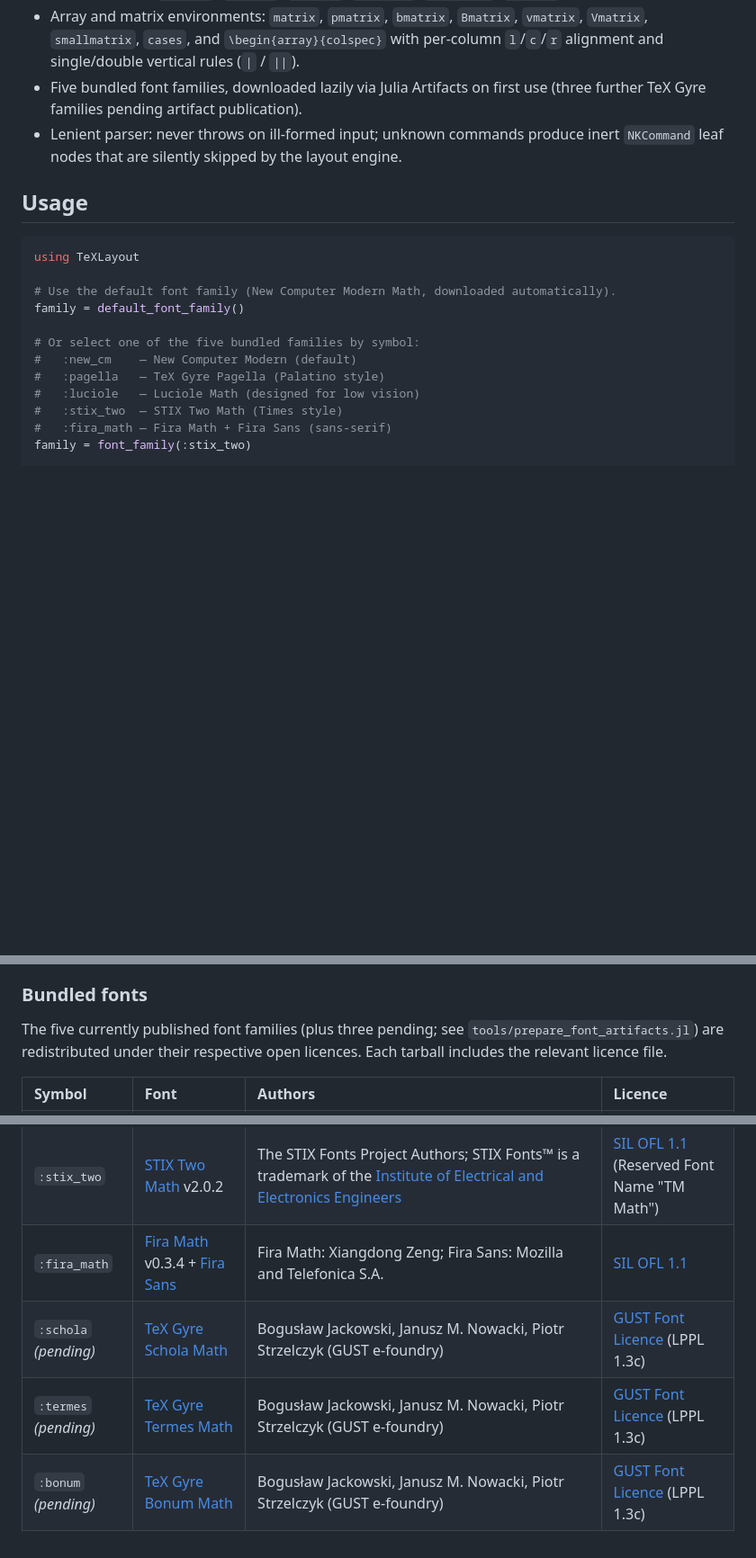
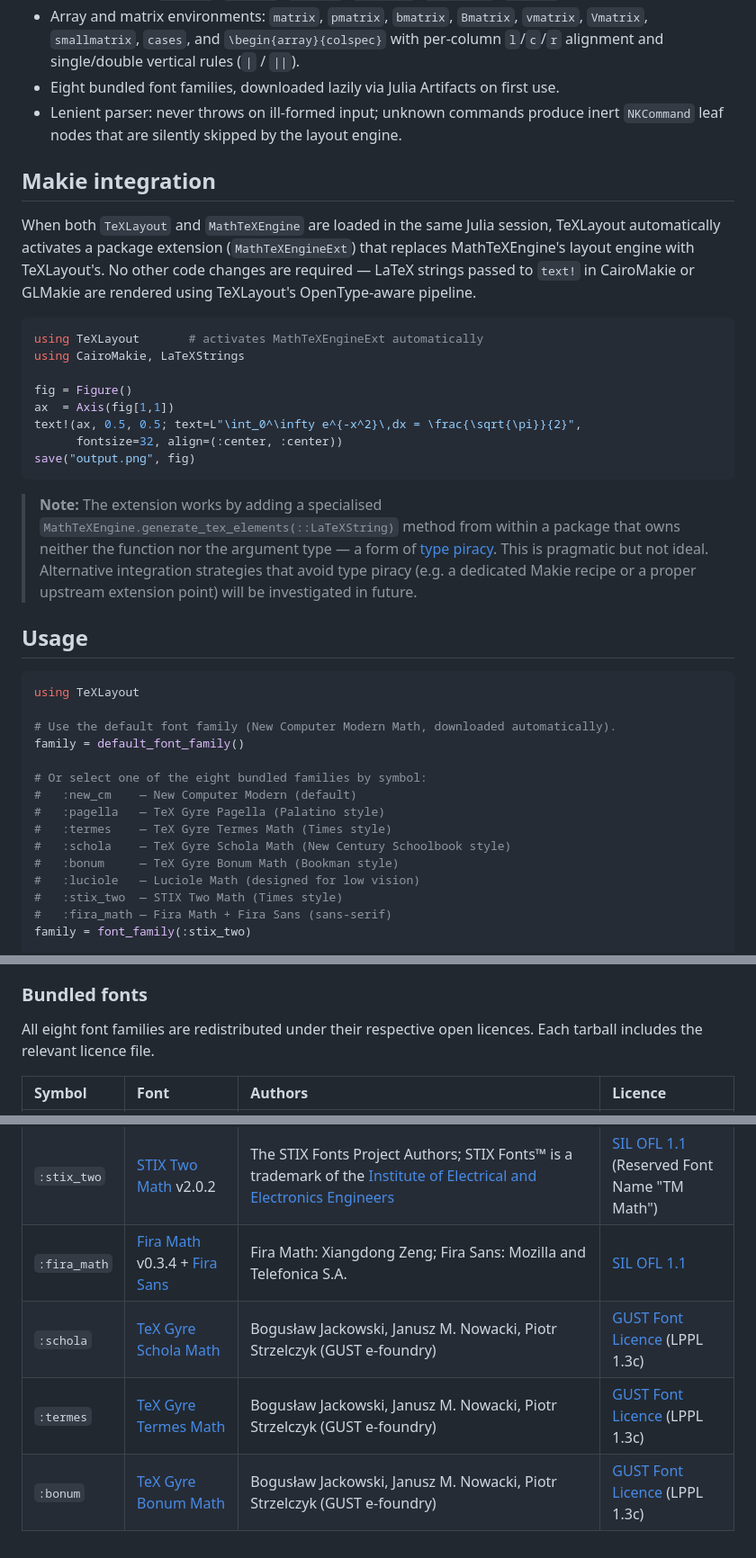
Before and after one commit to dawbarton/TeXLayout.jl, a Markdown page: README.md, 3 parts joined by grey strips. Shown at 90% size. Drawn GitHub-style; blank space fills up the shorter version.

Commit message:
Update README and CLAUDE.md: Makie integration, fonts, type piracy note
README:
- Add Makie integration section with usage example and explicit type
  piracy warning linking to the Julia style guide
- Update font count from five to eight; remove "(pending)" from schola,
  termes, and bonum (artifacts now published); list all eight symbols in
  the Usage code comment
- Add type-piracy-free Makie integration to the Status / future work list

CLAUDE.md:
- Rewrite Makie integration bullet: remove outdated __precompile__(false)
  mention, explain ::LaTeXString dispatch, name the type piracy and note
  that alternative approaches will be investigated
- Update FontFamily constructors note to list all eight artifact symbols

Co-Authored-By: Claude Sonnet 4.6 <noreply@anthropic.com>

````diff
--- a/README.md
+++ b/README.md
@@ -29,9 +29,36 @@ units relative to the formula baseline, and a scale factor.
 - Array and matrix environments: `matrix`, `pmatrix`, `bmatrix`, `Bmatrix`, `vmatrix`,
   `Vmatrix`, `smallmatrix`, `cases`, and `\begin{array}{colspec}` with per-column
   `l`/`c`/`r` alignment and single/double vertical rules (`|` / `||`).
-- Five bundled font families, downloaded lazily via Julia Artifacts on first use (three further TeX Gyre families pending artifact publication).
+- Eight bundled font families, downloaded lazily via Julia Artifacts on first use.
 - Lenient parser: never throws on ill-formed input; unknown commands produce inert
   `NKCommand` leaf nodes that are silently skipped by the layout engine.
+
+## Makie integration
+
+When both `TeXLayout` and `MathTeXEngine` are loaded in the same Julia session,
+TeXLayout automatically activates a package extension (`MathTeXEngineExt`) that
+replaces MathTeXEngine's layout engine with TeXLayout's.  No other code changes
+are required — LaTeX strings passed to `text!` in CairoMakie or GLMakie are
+rendered using TeXLayout's OpenType-aware pipeline.
+
+```julia
+using TeXLayout       # activates MathTeXEngineExt automatically
+using CairoMakie, LaTeXStrings
+
+fig = Figure()
+ax  = Axis(fig[1,1])
+text!(ax, 0.5, 0.5; text=L"\int_0^\infty e^{-x^2}\,dx = \frac{\sqrt{\pi}}{2}",
+      fontsize=32, align=(:center, :center))
+save("output.png", fig)
+```
+
+> **Note:** The extension works by adding a specialised
+> `MathTeXEngine.generate_tex_elements(::LaTeXString)` method from within a
+> package that owns neither the function nor the argument type — a form of
+> [type piracy](https://docs.julialang.org/en/v1/manual/style-guide/#Avoid-type-piracy).
+> This is pragmatic but not ideal.  Alternative integration strategies that avoid
+> type piracy (e.g. a dedicated Makie recipe or a proper upstream extension point)
+> will be investigated in future.
 
 ## Usage
 
@@ -41,9 +68,12 @@ using TeXLayout
 # Use the default font family (New Computer Modern Math, downloaded automatically).
 family = default_font_family()
 
-# Or select one of the five bundled families by symbol:
+# Or select one of the eight bundled families by symbol:
 #   :new_cm    — New Computer Modern (default)
 #   :pagella   — TeX Gyre Pagella (Palatino style)
+#   :termes    — TeX Gyre Termes Math (Times style)
+#   :schola    — TeX Gyre Schola Math (New Century Schoolbook style)
+#   :bonum     — TeX Gyre Bonum Math (Bookman style)
 #   :luciole   — Luciole Math (designed for low vision)
 #   :stix_two  — STIX Two Math (Times style)
 #   :fira_math — Fira Math + Fira Sans (sans-serif)
@@ -88,7 +119,7 @@ TeXLayout.jl draws heavily on the following prior work:
 
 ### Bundled fonts
 
-The five currently published font families (plus three pending; see `tools/prepare_font_artifacts.jl`) are redistributed under their respective open licences.  Each tarball includes the relevant licence file.
+All eight font families are redistributed under their respective open licences.  Each tarball includes the relevant licence file.
 
 | Symbol | Font | Authors | Licence |
 |:-------|:-----|:--------|:--------|
@@ -97,6 +128,6 @@ The five currently published font families (plus three pending; see `tools/prepa
 | `:luciole` | [Luciole](https://luciole-vision.com/) | Daniel Flipo and [typographies.fr](https://typographies.fr/), in collaboration with [Centre de Ressources Handicap Visuel](https://crhv.fr/) de Lyon; with support from DIPHE/Université Lumière Lyon 2, GUTenberg, Swiss Ceres Foundation, PEP69 | Math font: [SIL OFL 1.1](https://openfontlicense.org); text fonts: [CC-BY 4.0](https://creativecommons.org/licenses/by/4.0/) |
 | `:stix_two` | [STIX Two Math](https://github.com/stipub/stixfonts) v2.0.2 | The STIX Fonts Project Authors; STIX Fonts™ is a trademark of the [Institute of Electrical and Electronics Engineers](https://www.ieee.org/) | [SIL OFL 1.1](https://openfontlicense.org) (Reserved Font Name "TM Math") |
 | `:fira_math` | [Fira Math](https://github.com/firamath/firamath) v0.3.4 + [Fira Sans](https://github.com/mozilla/Fira) | Fira Math: Xiangdong Zeng; Fira Sans: Mozilla and Telefonica S.A. | [SIL OFL 1.1](https://openfontlicense.org) |
-| `:schola` *(pending)* | [TeX Gyre Schola Math](https://ctan.org/pkg/tex-gyre-math-schola) | Bogusław Jackowski, Janusz M. Nowacki, Piotr Strzelczyk (GUST e-foundry) | [GUST Font Licence](https://www.gust.org.pl/fonts/licenses/GUST-FONT-LICENSE.txt) (LPPL 1.3c) |
-| `:termes` *(pending)* | [TeX Gyre Termes Math](https://ctan.org/pkg/tex-gyre-math-termes) | Bogusław Jackowski, Janusz M. Nowacki, Piotr Strzelczyk (GUST e-foundry) | [GUST Font Licence](https://www.gust.org.pl/fonts/licenses/GUST-FONT-LICENSE.txt) (LPPL 1.3c) |
-| `:bonum` *(pending)* | [TeX Gyre Bonum Math](https://ctan.org/pkg/tex-gyre-math-bonum) | Bogusław Jackowski, Janusz M. Nowacki, Piotr Strzelczyk (GUST e-foundry) | [GUST Font Licence](https://www.gust.org.pl/fonts/licenses/GUST-FONT-LICENSE.txt) (LPPL 1.3c) |
+| `:schola` | [TeX Gyre Schola Math](https://ctan.org/pkg/tex-gyre-math-schola) | Bogusław Jackowski, Janusz M. Nowacki, Piotr Strzelczyk (GUST e-foundry) | [GUST Font Licence](https://www.gust.org.pl/fonts/licenses/GUST-FONT-LICENSE.txt) (LPPL 1.3c) |
+| `:termes` | [TeX Gyre Termes Math](https://ctan.org/pkg/tex-gyre-math-termes) | Bogusław Jackowski, Janusz M. Nowacki, Piotr Strzelczyk (GUST e-foundry) | [GUST Font Licence](https://www.gust.org.pl/fonts/licenses/GUST-FONT-LICENSE.txt) (LPPL 1.3c) |
+| `:bonum` | [TeX Gyre Bonum Math](https://ctan.org/pkg/tex-gyre-math-bonum) | Bogusław Jackowski, Janusz M. Nowacki, Piotr Strzelczyk (GUST e-foundry) | [GUST Font Licence](https://www.gust.org.pl/fonts/licenses/GUST-FONT-LICENSE.txt) (LPPL 1.3c) |
````
Also changed, not shown: other parts of README.md (+1 -0 lines), CLAUDE.md (+14 -5 lines).
